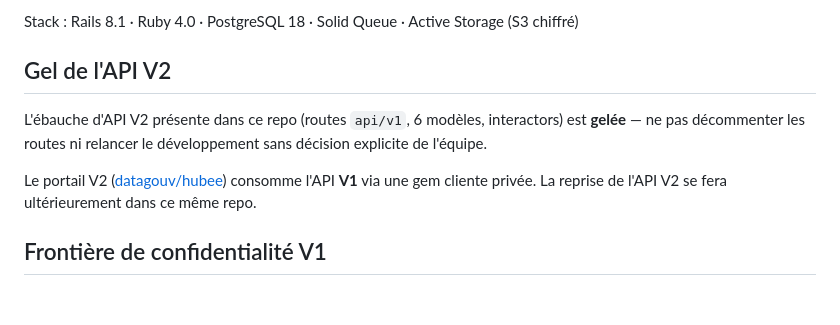
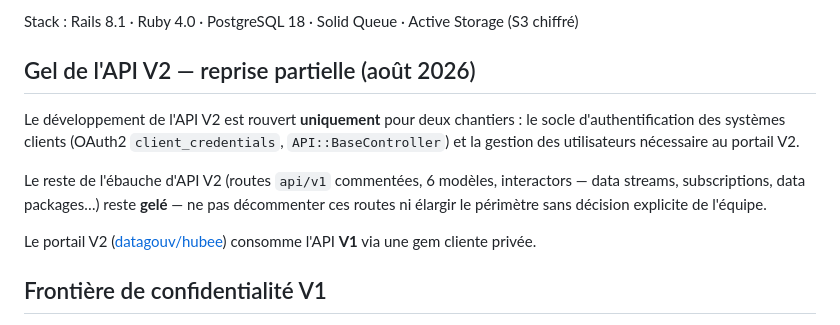
Before and after one commit to datagouv/hubee, a Markdown page: CLAUDE.md, the part around the change. Rendered like a GitHub page; blank space fills up the shorter version.

Commit message:
docs: acte la reprise partielle de l'API V2
Le socle d'authentification relançait le développement API alors que
CLAUDE.md déclarait le gel intégral. Le périmètre rouvert se limite à
l'authentification des systèmes clients et à la gestion des
utilisateurs nécessaire au portail ; le reste de l'ébauche reste gelé.

```diff
--- a/CLAUDE.md
+++ b/CLAUDE.md
@@ -6,11 +6,13 @@
 
 Stack : Rails 8.1 · Ruby 4.0 · PostgreSQL 18 · Solid Queue · Active Storage (S3 chiffré)
 
-## Gel de l'API V2
+## Gel de l'API V2 — reprise partielle (août 2026)
 
-L'ébauche d'API V2 présente dans ce repo (routes `api/v1`, 6 modèles, interactors) est **gelée** — ne pas décommenter les routes ni relancer le développement sans décision explicite de l'équipe.
+Le développement de l'API V2 est rouvert **uniquement** pour deux chantiers : le socle d'authentification des systèmes clients (OAuth2 `client_credentials`, `API::BaseController`) et la gestion des utilisateurs nécessaire au portail V2.
 
-Le portail V2 ([datagouv/hubee](https://github.com/datagouv/hubee)) consomme l'API **V1** via une gem cliente privée. La reprise de l'API V2 se fera ultérieurement dans ce même repo.
+Le reste de l'ébauche d'API V2 (routes `api/v1` commentées, 6 modèles, interactors — data streams, subscriptions, data packages…) reste **gelé** — ne pas décommenter ces routes ni élargir le périmètre sans décision explicite de l'équipe.
+
+Le portail V2 ([datagouv/hubee](https://github.com/datagouv/hubee)) consomme l'API **V1** via une gem cliente privée.
 
 ## Frontière de confidentialité V1
 
```
